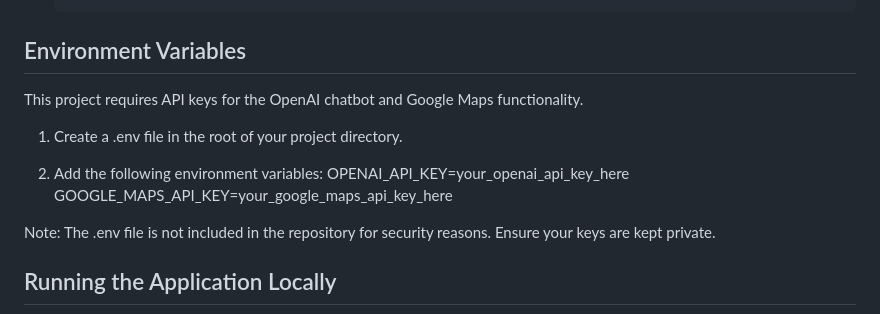
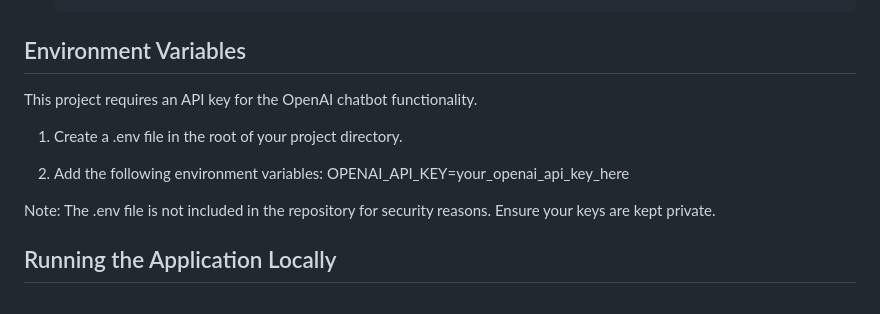
Before and after one commit to sara-sonia/FRAM, a Markdown page: README.md, the part around the change. GitHub-like rendering.

Commit message:
Update README to reflect only OpenAI API key requirement

```diff
--- a/README.md
+++ b/README.md
@@ -57,13 +57,13 @@ Before running the project, make sure you have:
 
 ## Environment Variables
 
-This project requires API keys for the OpenAI chatbot and Google Maps functionality.
+This project requires an API key for the OpenAI chatbot functionality.
 
 1. Create a .env file in the root of your project directory.
 
 2. Add the following environment variables:
 OPENAI_API_KEY=your_openai_api_key_here
-GOOGLE_MAPS_API_KEY=your_google_maps_api_key_here
+
 
 Note: The .env file is not included in the repository for security reasons. Ensure your keys are kept private.
 
```
